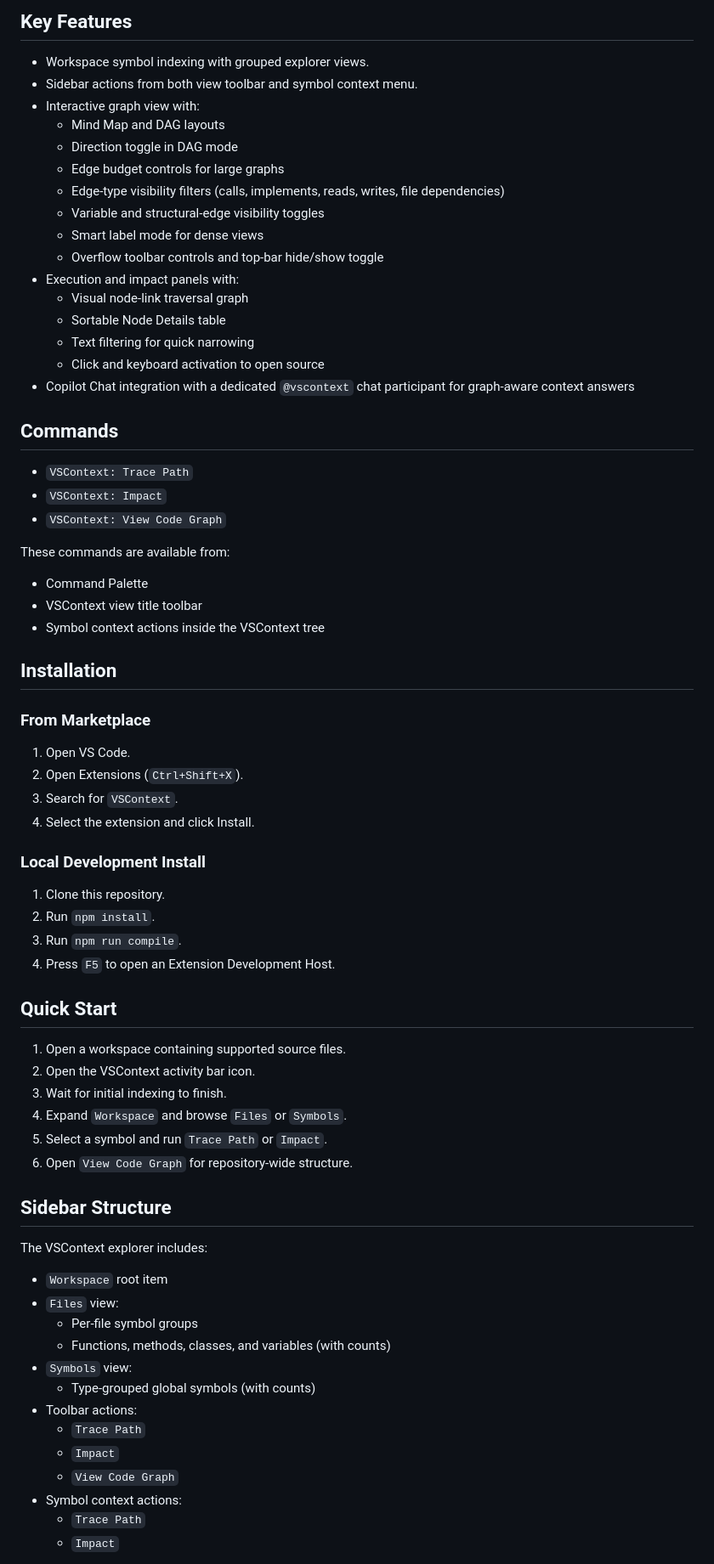
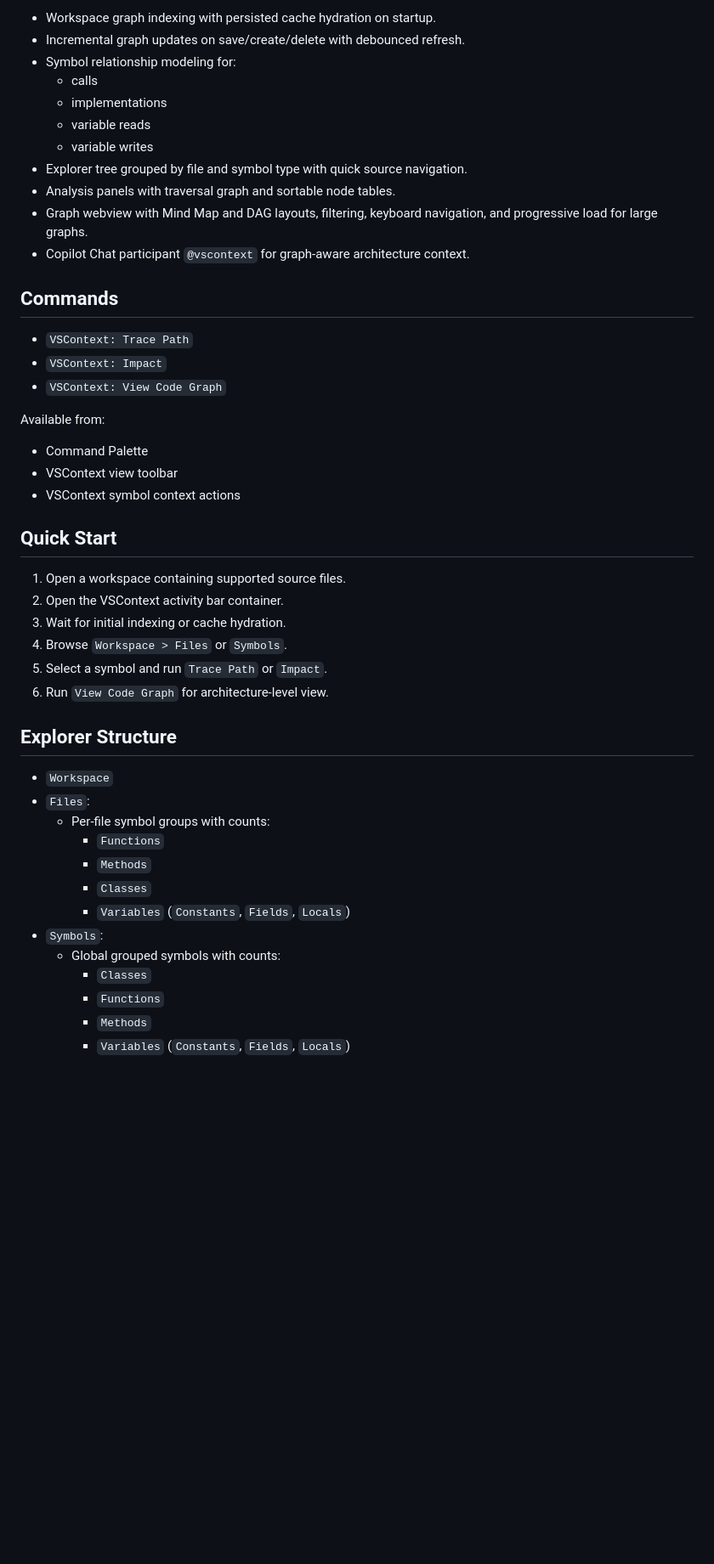
Before and after one commit to STGYO/VSContext, a Markdown page: README.md, the part around one of its changes. Shown at 85% size. Drawn GitHub-style; blank space fills up the shorter version.

```diff
--- a/README.md
+++ b/README.md
@@ -38,22 +35,15 @@ VSContext is designed for day-to-day navigation, debugging, and refactoring supp
 
-## Key Features
-
-- Workspace symbol indexing with grouped explorer views.
-- Sidebar actions from both view toolbar and symbol context menu.
-- Interactive graph view with:
-  - Mind Map and DAG layouts
-  - Direction toggle in DAG mode
-  - Edge budget controls for large graphs
-  - Edge-type visibility filters (calls, implements, reads, writes, file dependencies)
-  - Variable and structural-edge visibility toggles
-  - Smart label mode for dense views
-  - Overflow toolbar controls and top-bar hide/show toggle
-- Execution and impact panels with:
-  - Visual node-link traversal graph
-  - Sortable Node Details table
-  - Text filtering for quick narrowing
-  - Click and keyboard activation to open source
-- Copilot Chat integration with a dedicated `@vscontext` chat participant for graph-aware context answers
+- Workspace graph indexing with persisted cache hydration on startup.
+- Incremental graph updates on save/create/delete with debounced refresh.
+- Symbol relationship modeling for:
+  - calls
+  - implementations
+  - variable reads
+  - variable writes
+- Explorer tree grouped by file and symbol type with quick source navigation.
+- Analysis panels with traversal graph and sortable node tables.
+- Graph webview with Mind Map and DAG layouts, filtering, keyboard navigation, and progressive load for large graphs.
+- Copilot Chat participant `@vscontext` for graph-aware architecture context.
 
 ## Commands
 
@@ -61,52 +51,34 @@ VSContext is designed for day-to-day navigation, debugging, and refactoring supp
 - `VSContext: Impact`
 - `VSContext: View Code Graph`
 
-These commands are available from:
+Available from:
 
 - Command Palette
-- VSContext view title toolbar
-- Symbol context actions inside the VSContext tree
-
-## Installation
-
-### From Marketplace
-
-1. Open VS Code.
-2. Open Extensions (`Ctrl+Shift+X`).
-3. Search for `VSContext`.
-4. Select the extension and click Install.
-
-### Local Development Install
-
-1. Clone this repository.
-2. Run `npm install`.
-3. Run `npm run compile`.
-4. Press `F5` to open an Extension Development Host.
+- VSContext view toolbar
+- VSContext symbol context actions
 
 ## Quick Start
 
 1. Open a workspace containing supported source files.
-2. Open the VSContext activity bar icon.
-3. Wait for initial indexing to finish.
-4. Expand `Workspace` and browse `Files` or `Symbols`.
+2. Open the VSContext activity bar container.
+3. Wait for initial indexing or cache hydration.
+4. Browse `Workspace > Files` or `Symbols`.
 5. Select a symbol and run `Trace Path` or `Impact`.
-6. Open `View Code Graph` for repository-wide structure.
+6. Run `View Code Graph` for architecture-level view.
 
-## Sidebar Structure
+## Explorer Structure
 
-The VSContext explorer includes:
+- `Workspace`
+- `Files`:
+  - Per-file symbol groups with counts:
+    - `Functions`
+    - `Methods`
+    - `Classes`
+    - `Variables` (`Constants`, `Fields`, `Locals`)
+- `Symbols`:
+  - Global grouped symbols with counts:
+    - `Classes`
+    - `Functions`
+    - `Methods`
+    - `Variables` (`Constants`, `Fields`, `Locals`)
 
-- `Workspace` root item
-- `Files` view:
-  - Per-file symbol groups
-  - Functions, methods, classes, and variables (with counts)
-- `Symbols` view:
-  - Type-grouped global symbols (with counts)
-- Toolbar actions:
-  - `Trace Path`
-  - `Impact`
-  - `View Code Graph`
-- Symbol context actions:
-  - `Trace Path`
-  - `Impact`
-
```
Also changed, not shown: other parts of README.md (+102 -98 lines), assets/images/extension.png (added), assets/images/graph.png (added).
